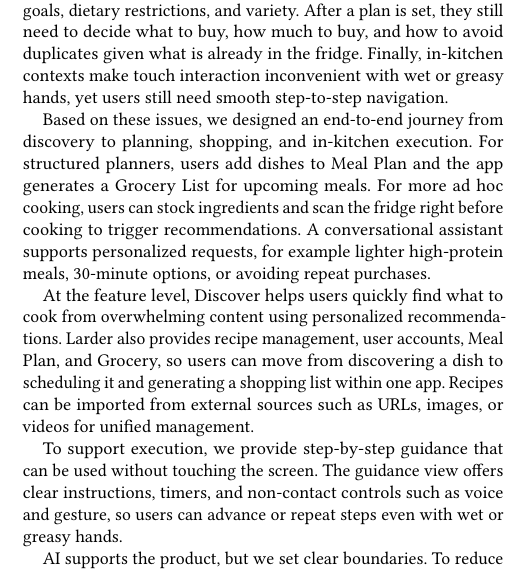
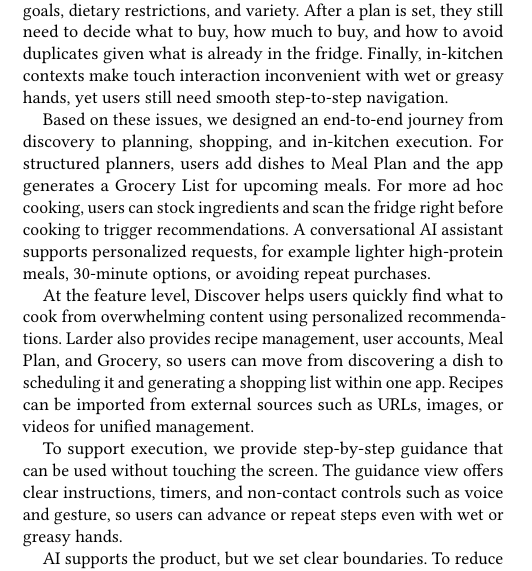
Before and after one commit to MarlinDiary/CourseLaTeX, a LaTeX paper (Journal/paper.tex): part of one column of page 1 of 4, cut so that both start at the same text. Compiled offline with pdfLaTeX.

Commit message:
Refine language in user research section to replace "conversational assistant" with "conversational AI assistant" for clarity in paper.tex

```diff
--- a/Journal/paper.tex
+++ b/Journal/paper.tex
@@ -43,7 +43,7 @@ Larder is a cross-platform intelligent recipe app for everyday cooking on Androi
 
 User research revealed four recurring issues across the cooking workflow. First, as users save more recipes, it becomes harder to quickly find options that fit their tastes, time constraints, and available ingredients. Second, unstructured recipe media such as videos is difficult to follow while cooking and often requires repeated pausing and scrubbing. Third, meal planning and grocery decisions are often disconnected. When planning meals for the next few days, users must juggle constraints such as budget, health goals, dietary restrictions, and variety. After a plan is set, they still need to decide what to buy, how much to buy, and how to avoid duplicates given what is already in the fridge. Finally, in-kitchen contexts make touch interaction inconvenient with wet or greasy hands, yet users still need smooth step-to-step navigation.
 
-Based on these issues, we designed an end-to-end journey from discovery to planning, shopping, and in-kitchen execution. For structured planners, users add dishes to Meal Plan and the app generates a Grocery List for upcoming meals. For more ad hoc cooking, users can stock ingredients and scan the fridge right before cooking to trigger recommendations. A conversational assistant supports personalized requests, for example lighter high-protein meals, 30-minute options, or avoiding repeat purchases.
+Based on these issues, we designed an end-to-end journey from discovery to planning, shopping, and in-kitchen execution. For structured planners, users add dishes to Meal Plan and the app generates a Grocery List for upcoming meals. For more ad hoc cooking, users can stock ingredients and scan the fridge right before cooking to trigger recommendations. A conversational AI assistant supports personalized requests, for example lighter high-protein meals, 30-minute options, or avoiding repeat purchases.
 
 At the feature level, Discover helps users quickly find what to cook from overwhelming content using personalized recommendations. Larder also provides recipe management, user accounts, Meal Plan, and Grocery, so users can move from discovering a dish to scheduling it and generating a shopping list within one app. Recipes can be imported from external sources such as URLs, images, or videos for unified management.
 
```
